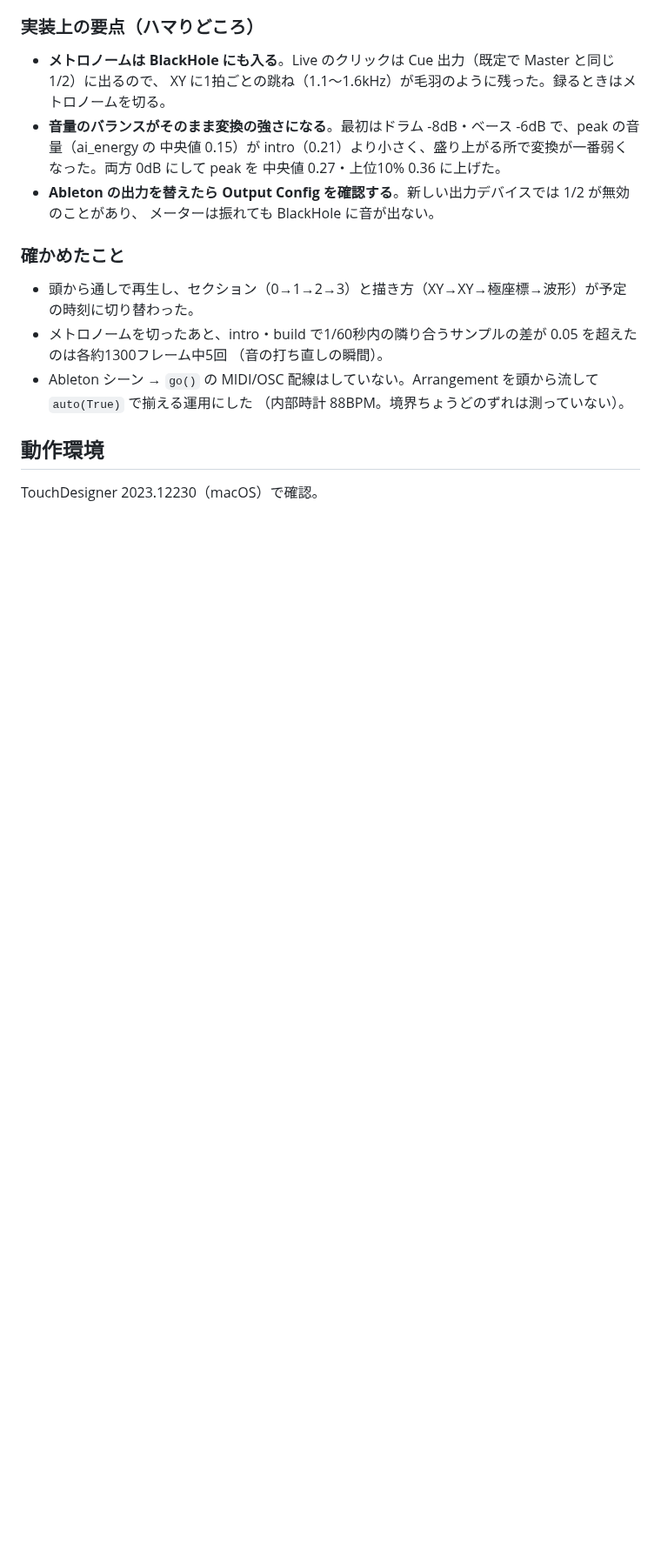
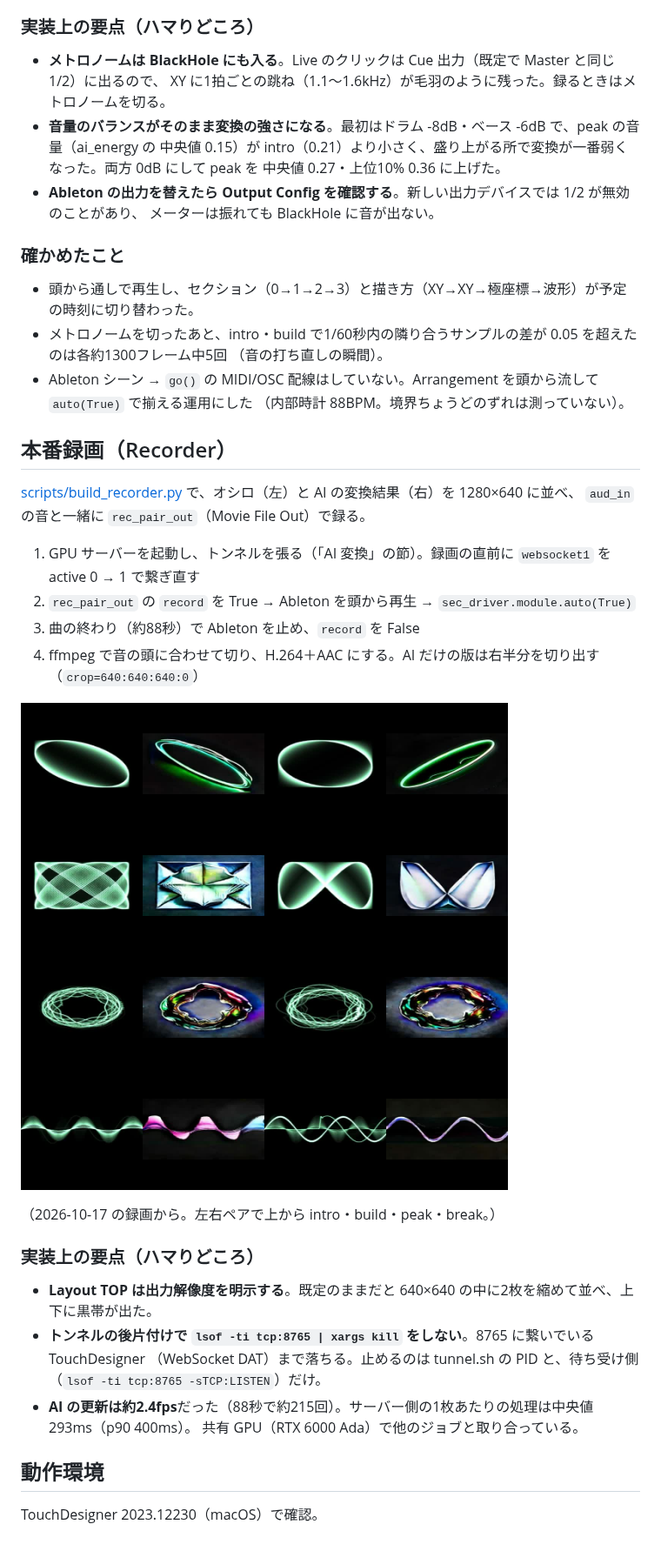
Before and after one commit to ryok/td-oscilloscope-ai, a Markdown page: README.md, the part around one of its changes. Shown at 87% size. Rendered like a GitHub page; pictures changed too: reference/s5_frames.jpg (added); blank space fills up the shorter version.

Commit message:
S5: 左右ペアの録画（build_recorder.py）と本番録画のフレーム

```diff
--- a/README.md
+++ b/README.md
@@ -216,6 +216,28 @@ Arrangement に並べてある。音源は Live 標準の Operator と 909 Core
 - Ableton シーン → `go()` の MIDI/OSC 配線はしていない。Arrangement を頭から流して `auto(True)` で揃える運用にした
   （内部時計 88BPM。境界ちょうどのずれは測っていない）。
 
+## 本番録画（Recorder）
+
+[scripts/build_recorder.py](scripts/build_recorder.py) で、オシロ（左）と AI の変換結果（右）を 1280×640 に並べ、
+`aud_in` の音と一緒に `rec_pair_out`（Movie File Out）で録る。
+
+1. GPU サーバーを起動し、トンネルを張る（「AI 変換」の節）。録画の直前に `websocket1` を active 0 → 1 で繋ぎ直す
+2. `rec_pair_out` の `record` を True → Ableton を頭から再生 → `sec_driver.module.auto(True)`
+3. 曲の終わり（約88秒）で Ableton を止め、`record` を False
+4. ffmpeg で音の頭に合わせて切り、H.264＋AAC にする。AI だけの版は右半分を切り出す（`crop=640:640:640:0`）
+
+![s5 frames](reference/s5_frames.jpg)
+
+（2026-10-17 の録画から。左右ペアで上から intro・build・peak・break。）
+
+### 実装上の要点（ハマりどころ）
+
+- **Layout TOP は出力解像度を明示する**。既定のままだと 640×640 の中に2枚を縮めて並べ、上下に黒帯が出た。
+- **トンネルの後片付けで `lsof -ti tcp:8765 | xargs kill` をしない**。8765 に繋いでいる TouchDesigner
+  （WebSocket DAT）まで落ちる。止めるのは tunnel.sh の PID と、待ち受け側（`lsof -ti tcp:8765 -sTCP:LISTEN`）だけ。
+- **AI の更新は約2.4fps**だった（88秒で約215回）。サーバー側の1枚あたりの処理は中央値 293ms（p90 400ms）。
+  共有 GPU（RTX 6000 Ada）で他のジョブと取り合っている。
+
 ## 動作環境
 
 TouchDesigner 2023.12230（macOS）で確認。
```
Also changed, not shown: other parts of README.md (+1 -1 lines), 2 other files.
